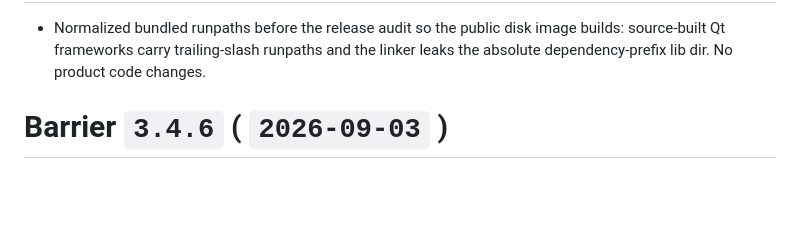
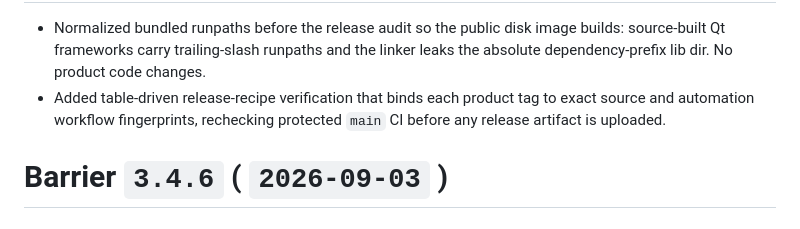
Before and after one commit to ibetterai/barrier, a Markdown page: doc/release_notes/index.md, the part around the change. Drawn GitHub-style; blank space fills up the shorter version.

```diff
--- a/doc/release_notes/index.md
+++ b/doc/release_notes/index.md
@@ -21,6 +21,9 @@ Bug fixes
 - Normalized bundled runpaths before the release audit so the public disk image builds:
   source-built Qt frameworks carry trailing-slash runpaths and the linker leaks the
   absolute dependency-prefix lib dir. No product code changes.
+- Added table-driven release-recipe verification that binds each product tag
+  to exact source and automation workflow fingerprints, rechecking protected
+  `main` CI before any release artifact is uploaded.
 
 Barrier `3.4.6` ( `2026-09-03` )
 ================================
```
Also changed, not shown: CHANGELOG.md (+16 -0 lines), README.md (+16 -12 lines).
